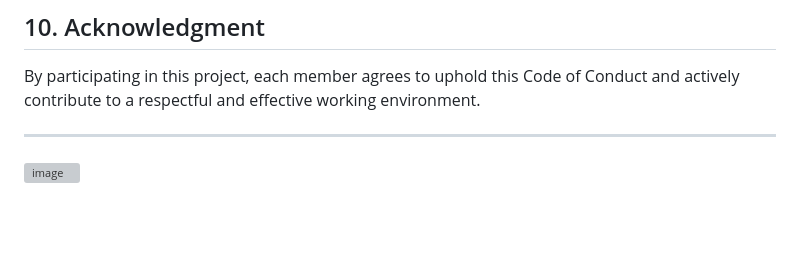
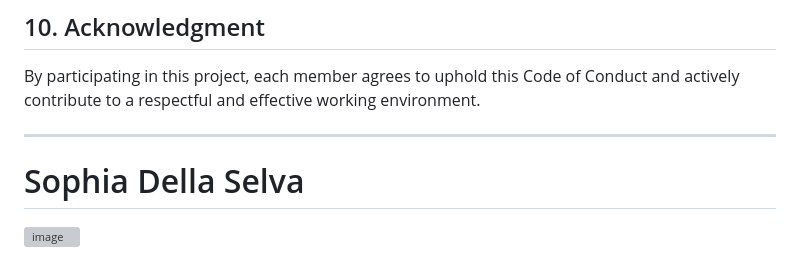
Before and after one commit to JackL0423/CSCSoftwareDevelopment, a Markdown page: docs/CONDUCT.md, the part around the change. GitHub-like rendering; blank space fills up the shorter version; grey boxes are pictures that could not be loaded.

```diff
--- a/docs/CONDUCT.md
+++ b/docs/CONDUCT.md
@@ -76,4 +76,5 @@ We recognize that our success depends on trust, accountability, and shared respo
 By participating in this project, each member agrees to uphold this Code of Conduct and actively contribute to a respectful and effective working environment.
 
 ---
+# Sophia Della Selva
 ![image](https://drive.google.com/uc?export=view&id=1Qsnexpz1TscNnxbB_Iq4r3rmpt3ZCJ17)
```
